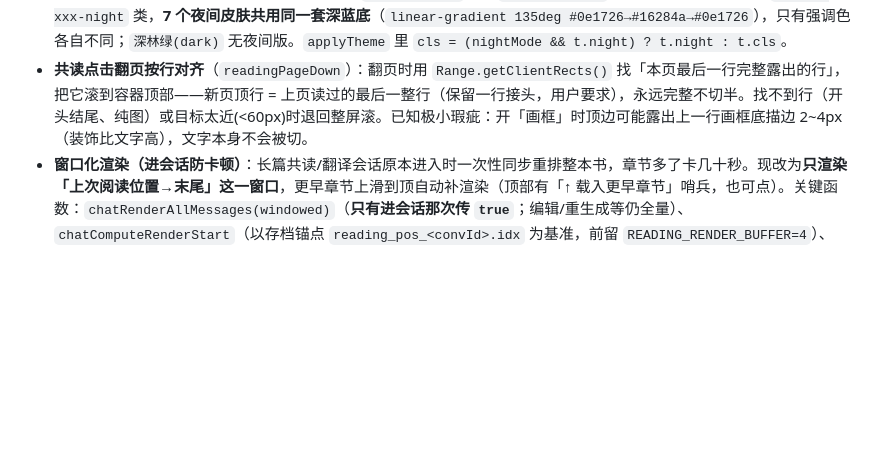
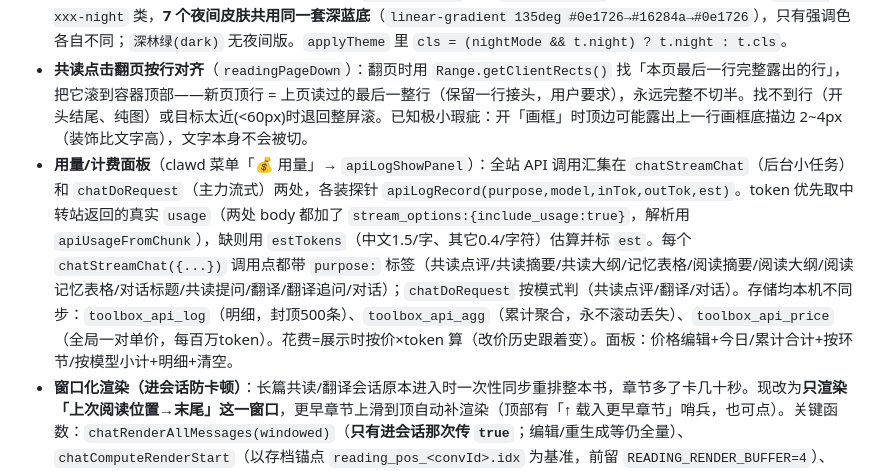
Before and after one commit to Sylvivi/toolbox, a Markdown page: CLAUDE.md, the part around the change. GitHub-like rendering; blank space fills up the shorter version.

Commit message:
docs: 记录用量/计费面板的实现要点

```diff
--- a/CLAUDE.md
+++ b/CLAUDE.md
@@ -30,4 +30,5 @@
 - **遮罩**：`chat_mask` localStorage（'1'/'0'）控制 `body.chat-mask-on`，初始化时按保存值强制对齐（加或删）。
 - **夜间模式**：clawd「主题」子面板有 🌙 开关（`setNightMode`，存 `toolbox_night`）。每个浅色皮肤有对应 `.theme-xxx-night` 类，**7 个夜间皮肤共用同一套深蓝底**（`linear-gradient 135deg #0e1726→#16284a→#0e1726`），只有强调色各自不同；`深林绿(dark)` 无夜间版。`applyTheme` 里 `cls = (nightMode && t.night) ? t.night : t.cls`。
 - **共读点击翻页按行对齐**（`readingPageDown`）：翻页时用 `Range.getClientRects()` 找「本页最后一行完整露出的行」，把它滚到容器顶部——新页顶行 = 上页读过的最后一整行（保留一行接头，用户要求），永远完整不切半。找不到行（开头结尾、纯图）或目标太近(<60px)时退回整屏滚。已知极小瑕疵：开「画框」时顶边可能露出上一行画框底描边 2~4px（装饰比文字高），文字本身不会被切。
+- **用量/计费面板**（clawd 菜单「💰 用量」→ `apiLogShowPanel`）：全站 API 调用汇集在 `chatStreamChat`（后台小任务）和 `chatDoRequest`（主力流式）两处，各装探针 `apiLogRecord(purpose,model,inTok,outTok,est)`。token 优先取中转站返回的真实 `usage`（两处 body 都加了 `stream_options:{include_usage:true}`，解析用 `apiUsageFromChunk`），缺则用 `estTokens`（中文1.5/字、其它0.4/字符）估算并标 `est`。每个 `chatStreamChat({...})` 调用点都带 `purpose:` 标签（共读点评/共读摘要/共读大纲/记忆表格/阅读摘要/阅读大纲/阅读记忆表格/对话标题/共读提问/翻译/翻译追问/对话）；`chatDoRequest` 按模式判（共读点评/翻译/对话）。存储均本机不同步：`toolbox_api_log`（明细，封顶500条）、`toolbox_api_agg`（累计聚合，永不滚动丢失）、`toolbox_api_price`（全局一对单价，每百万token）。花费=展示时按价×token 算（改价历史跟着变）。面板：价格编辑+今日/累计合计+按环节/按模型小计+明细+清空。
 - **窗口化渲染（进会话防卡顿）**：长篇共读/翻译会话原本进入时一次性同步重排整本书，章节多了卡几十秒。现改为**只渲染「上次阅读位置→末尾」这一窗口**，更早章节上滑到顶自动补渲染（顶部有「↑ 载入更早章节」哨兵，也可点）。关键函数：`chatRenderAllMessages(windowed)`（**只有进会话那次传 `true`**；编辑/重生成等仍全量）、`chatComputeRenderStart`（以存档锚点 `reading_pos_<convId>.idx` 为基准，前留 `READING_RENDER_BUFFER=4`）、`chatLoadEarlier`（上滑补渲染并用高度差修正 scrollTop，防跳）、`chatAppendMsgRange`/`chatMakeTimeSep` 抽出的复用逻辑。`chatRenderStartIdx` 记当前已渲染首条下标（0=全渲染）。**阅读位置定位靠「第几条消息+第几段」锚点（在 AI 共读消息的 `.reading-merged p[data-p]` 上），不靠像素，所以少渲染早章节不影响回到原位。**
```
